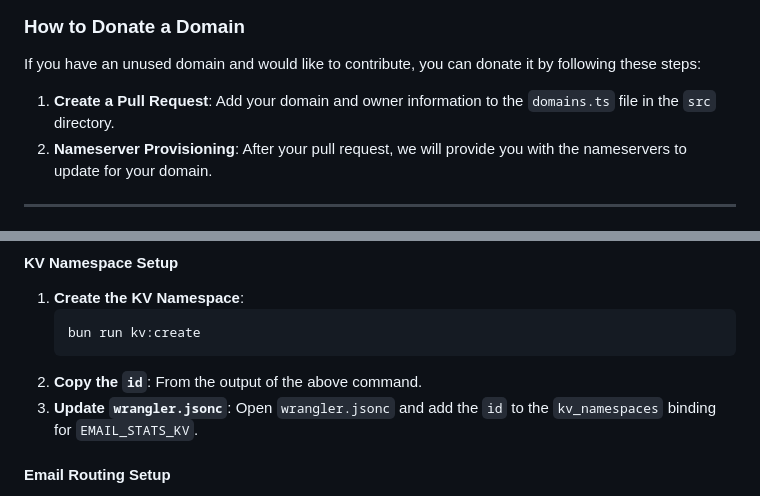
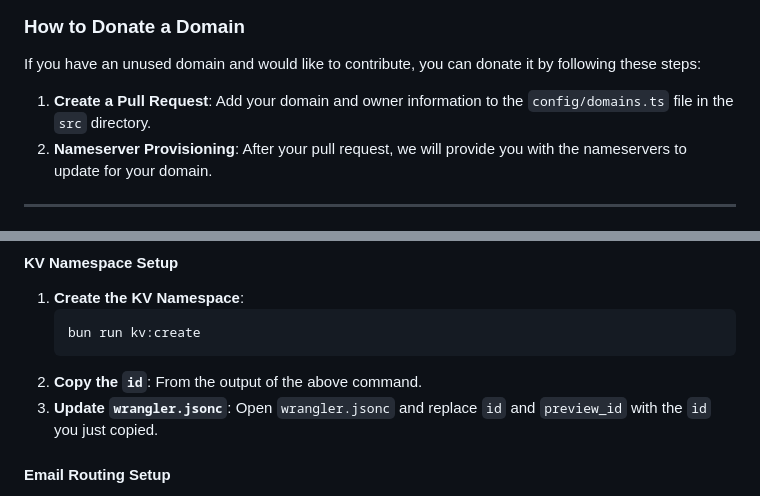
Before and after one commit to vwh/temp-mail, a Markdown page: README.md, 2 parts joined by grey strips. GitHub-like rendering.

Commit message:
docs: update README

````diff
--- a/README.md
+++ b/README.md
@@ -50,7 +50,7 @@ A big thank you to the individuals who have donated domains to support this proj
 
 If you have an unused domain and would like to contribute, you can donate it by following these steps:
 
-1.  **Create a Pull Request**: Add your domain and owner information to the `domains.ts` file in the `src` directory.
+1.  **Create a Pull Request**: Add your domain and owner information to the `config/domains.ts` file in the `src` directory.
 2.  **Nameserver Provisioning**: After your pull request, we will provide you with the nameservers to update for your domain.
 
 ---
@@ -102,7 +102,7 @@ Before you begin, ensure you have the following:
     bun run kv:create
     ```
 2.  **Copy the `id`**: From the output of the above command.
-3.  **Update `wrangler.jsonc`**: Open `wrangler.jsonc` and add the `id` to the `kv_namespaces` binding for `EMAIL_STATS_KV`.
+3.  **Update `wrangler.jsonc`**: Open `wrangler.jsonc` and replace `id` and `preview_id` with the `id` you just copied.
 
 #### Email Routing Setup
 
````
